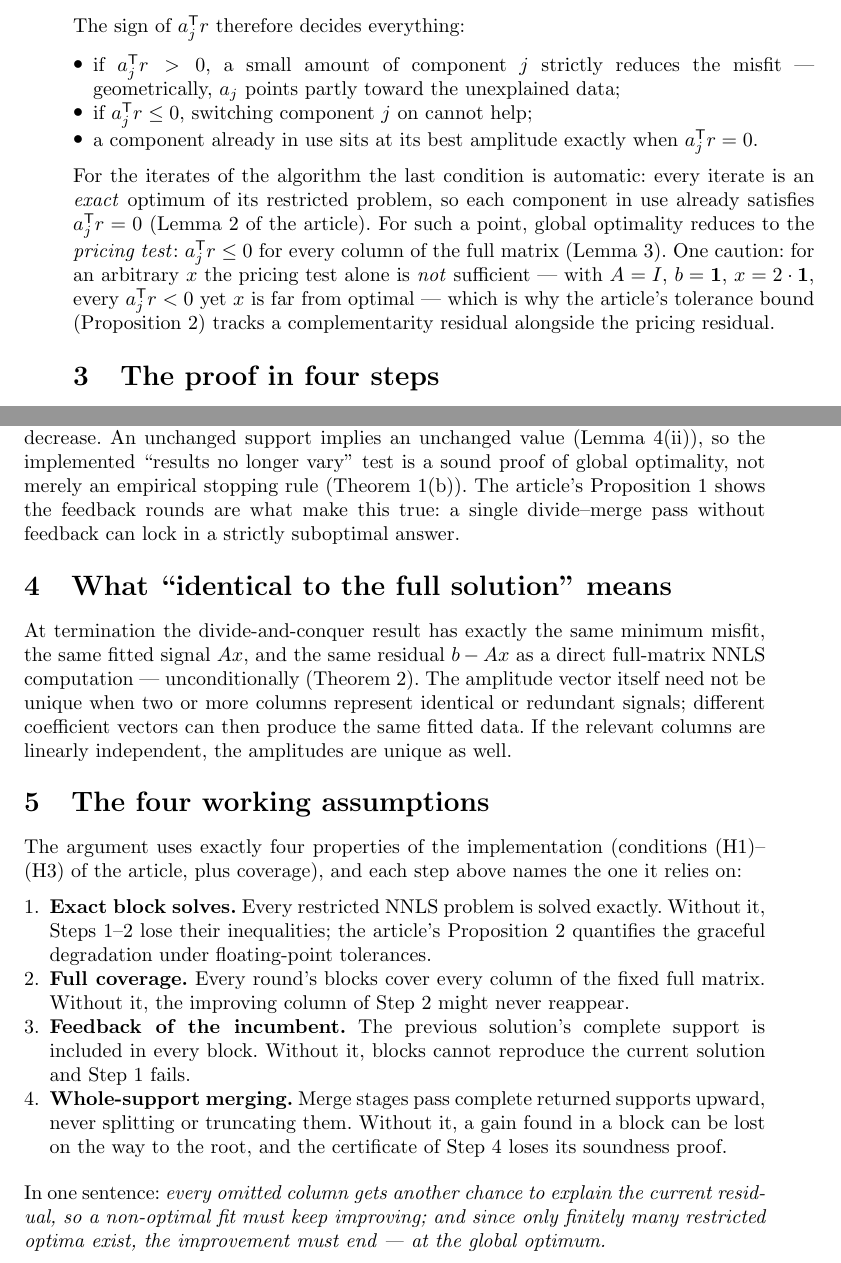
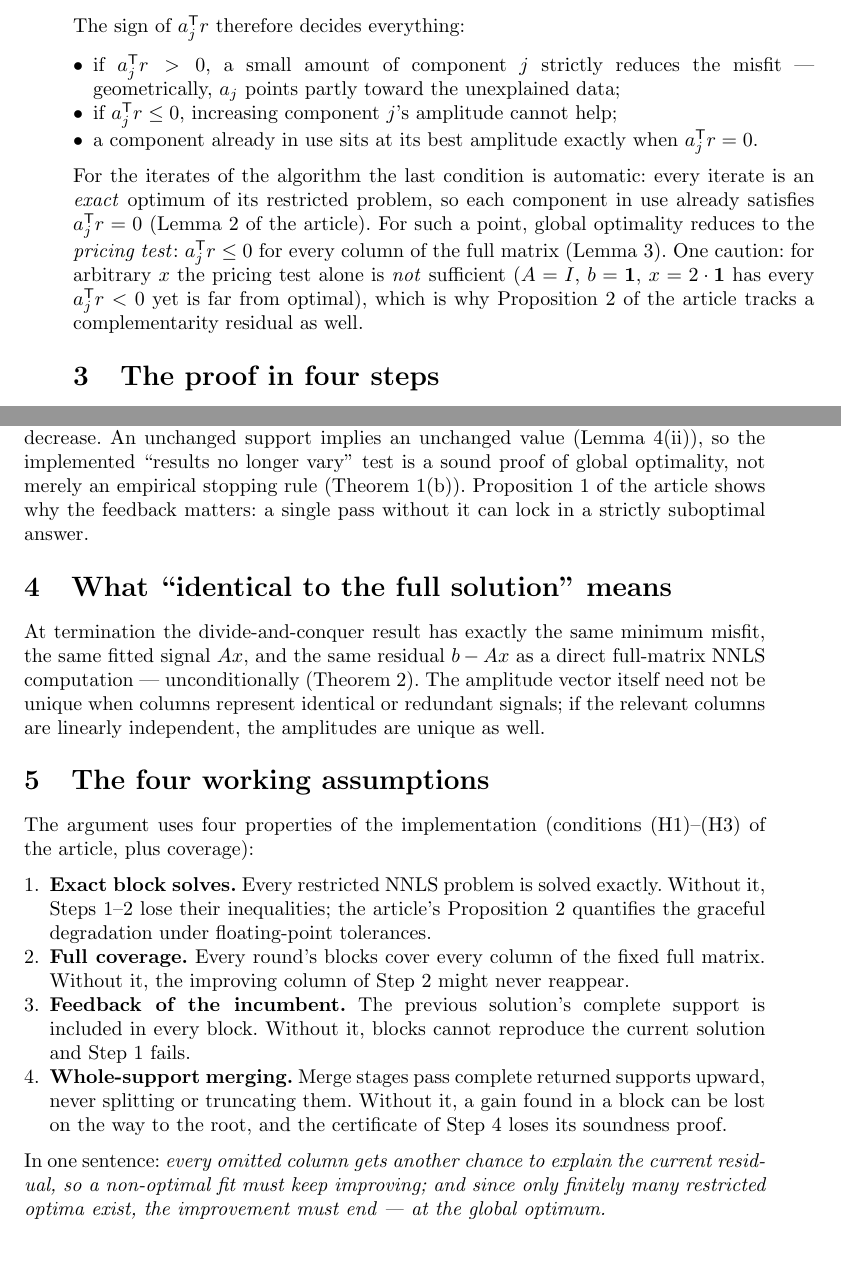
Before and after one commit to ehb54/nnls-dc-proof, a LaTeX paper (paper/online-resource-1.tex): two parts of pages 2 and 3 of 3, joined at a grey line, cut so that both start at the same text. Compiled offline with pdfLaTeX.

Commit message:
Motivation, abstract length, and layout fixes per review
- Divide-and-conquer motivated by speed as well as memory, per the
  SC'06 analytic performance model (abstract, intro, conclusion,
  Online Resource 1).
- Abstract tightened to 244 words (journal limit 250).
- placeins \FloatBarrier keeps Algorithms 1-2 from splitting the
  (H1)-(H3) assumptions block; 14 pages.
- Online Resource: vector math bullets (last Type 3 glyph removed),
  'increasing component j's amplitude' wording, trimmed to 3 pages.

Co-Authored-By: Claude Fable 5 <noreply@anthropic.com>

```diff
--- a/paper/online-resource-1.tex
+++ b/paper/online-resource-1.tex
@@ -10,6 +10,8 @@
 \usepackage{booktabs}
 
 \raggedbottom
+% vector math bullet (the class default introduces a Type 3 bitmap glyph)
+\renewcommand{\labelitemi}{$\bullet$}
 
 \newcommand{\R}{\mathbb{R}}
 \newcommand{\supp}{\operatorname{supp}}
@@ -84,7 +84,8 @@
 \item if $a_j^{\T}r>0$, a small amount of component $j$ strictly
   reduces the misfit --- geometrically, $a_j$ points partly toward the
   unexplained data;
-\item if $a_j^{\T}r\le0$, switching component $j$ on cannot help;
+\item if $a_j^{\T}r\le0$, increasing component $j$'s amplitude cannot
+  help;
 \item a component already in use sits at its best amplitude exactly
   when $a_j^{\T}r=0$.
 \end{itemize}
@@ -93,11 +94,11 @@
 each component in use already satisfies $a_j^{\T}r=0$ (Lemma~2 of the
 article). For such a point, global optimality reduces to the
 \emph{pricing test}: $a_j^{\T}r\le0$ for every column of the full
-matrix (Lemma~3). One caution: for an arbitrary $x$ the pricing test
-alone is \emph{not} sufficient --- with $A=I$, $b=\mathbf 1$,
-$x=2\cdot\mathbf 1$, every $a_j^{\T}r<0$ yet $x$ is far from optimal
---- which is why the article's tolerance bound (Proposition~2) tracks
-a complementarity residual alongside the pricing residual.
+matrix (Lemma~3). One caution: for arbitrary $x$ the pricing test
+alone is \emph{not} sufficient ($A=I$, $b=\mathbf 1$,
+$x=2\cdot\mathbf 1$ has every $a_j^{\T}r<0$ yet is far from optimal),
+which is why Proposition~2 of the article tracks a complementarity
+residual as well.
 
 \section*{3\quad The proof in four steps}
 
@@ -141,27 +142,23 @@
 Step~2 would have forced a strict decrease. An unchanged support
 implies an unchanged value (Lemma~4(ii)), so the implemented
 ``results no longer vary'' test is a sound proof of global optimality,
-not merely an empirical stopping rule (Theorem~1(b)). The article's
-Proposition~1 shows the feedback rounds are what make this true: a
-single divide--merge pass without feedback can lock in a strictly
-suboptimal answer.
+not merely an empirical stopping rule (Theorem~1(b)). Proposition~1 of
+the article shows why the feedback matters: a single pass without it
+can lock in a strictly suboptimal answer.
 
 \section*{4\quad What ``identical to the full solution'' means}
 
 At termination the divide-and-conquer result has exactly the same
 minimum misfit, the same fitted signal $Ax$, and the same residual
 $b-Ax$ as a direct full-matrix NNLS computation --- unconditionally
-(Theorem~2). The amplitude vector itself need not be unique when two
-or more columns represent identical or redundant signals; different
-coefficient vectors can then produce the same fitted data. If the
-relevant columns are linearly independent, the amplitudes are unique
-as well.
+(Theorem~2). The amplitude vector itself need not be unique when
+columns represent identical or redundant signals; if the relevant
+columns are linearly independent, the amplitudes are unique as well.
 
 \section*{5\quad The four working assumptions}
 
-The argument uses exactly four properties of the implementation
-(conditions (H1)--(H3) of the article, plus coverage), and each step
-above names the one it relies on:
+The argument uses four properties of the implementation (conditions
+(H1)--(H3) of the article, plus coverage):
 
 \begin{enumerate}
 \item \textbf{Exact block solves.} Every restricted NNLS problem is
@@ -180,7 +177,6 @@
   root, and the certificate of Step~4 loses its soundness proof.
 \end{enumerate}
 
-\medskip
 \noindent In one sentence: \emph{every omitted column gets another
 chance to explain the current residual, so a non-optimal fit must keep
 improving; and since only finitely many restricted optima exist, the
```
Also changed, not shown: paper/main.tex (+22 -9 lines), paper/brookes_nnls_dc_online_resource_1_v2.pdf (added), paper/brookes_nnls_dc_online_resource_1_v3.pdf (added), paper/brookes_nnls_dc_optlett_submission_v5.pdf (added), paper/brookes_nnls_dc_optlett_submission_v6.pdf (added), paper/brookes_nnls_dc_optlett_submission_v7.pdf (added), paper/online-resource-1.pdf, paper/online-resource-1.tex (18 more changed lines), 1 other file.
